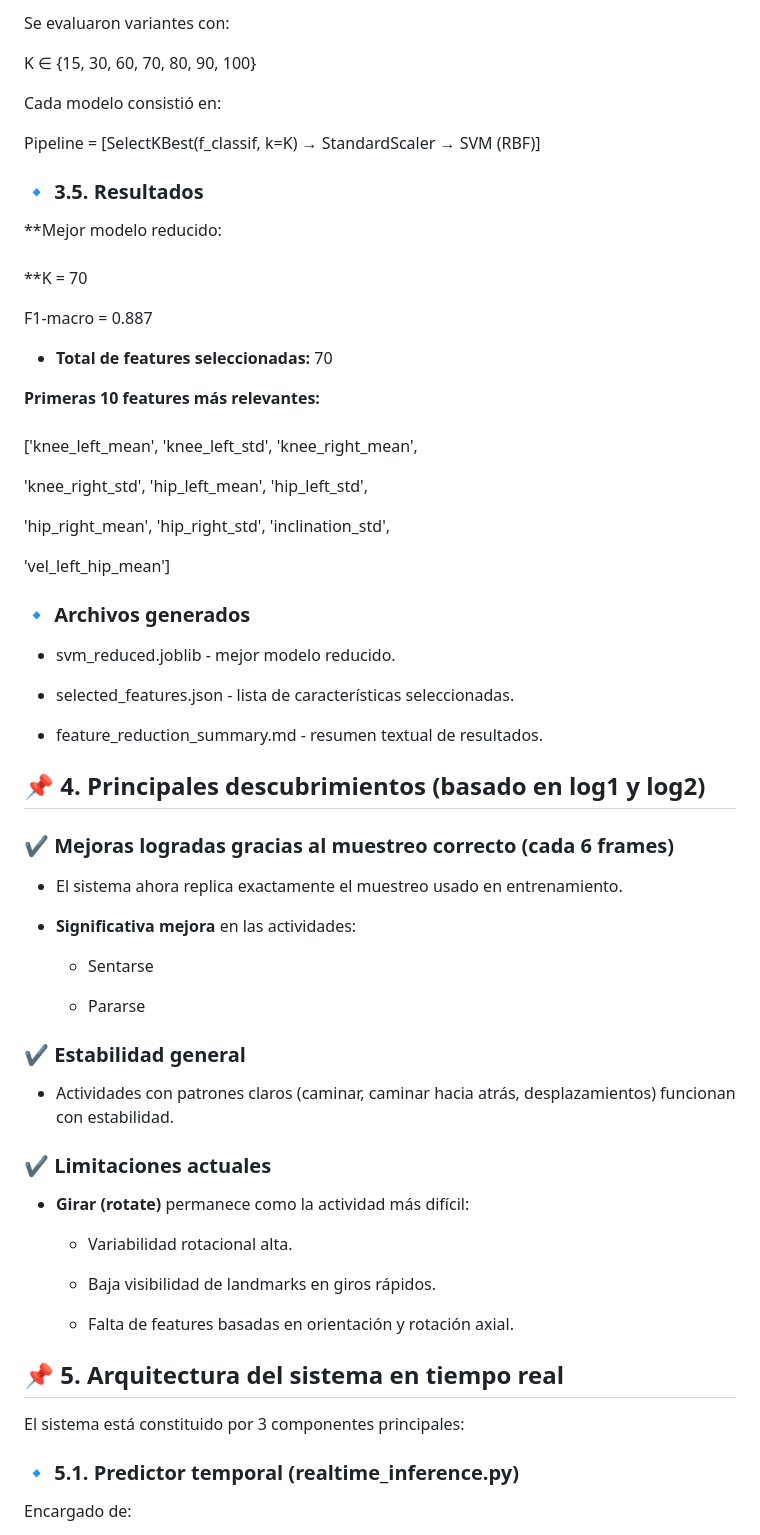
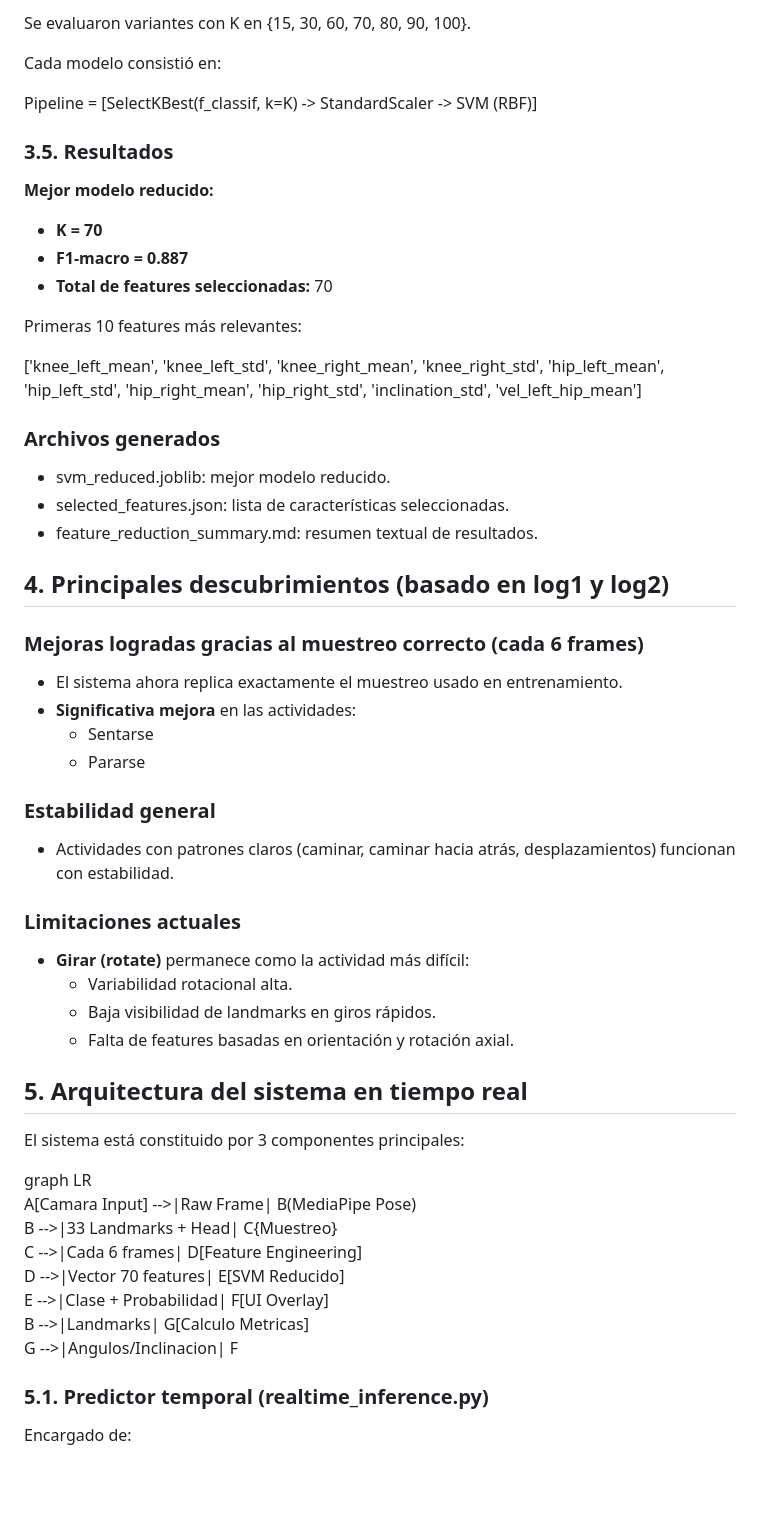
Before and after one commit to AndresBueno420/JustBuy-Commerce, a Markdown page: test.md, the part around one of its changes. Rendered like a GitHub page; blank space fills up the shorter version.

```diff
--- a/test.md
+++ b/test.md
@@ -70,67 +55,62 @@ Se entrenó un SVM con todas las características para obtener una línea base.
 
-Se evaluaron variantes con:
-
-K ∈ {15, 30, 60, 70, 80, 90, 100}
+Se evaluaron variantes con K en {15, 30, 60, 70, 80, 90, 100}.
 
 Cada modelo consistió en:
 
-Pipeline = \[SelectKBest(f_classif, k=K) → StandardScaler → SVM (RBF)\]
+Pipeline = \[SelectKBest(f_classif, k=K) -> StandardScaler -> SVM (RBF)\]
 
-### **🔹 3.5. Resultados**
+### 3.5. Resultados
 
-**Mejor modelo reducido:
-<br/>**K = 70
+**Mejor modelo reducido:**
 
-F1-macro = 0.887
-
+- **K = 70**
+- **F1-macro = 0.887**
 - **Total de features seleccionadas:** 70
 
-**Primeras 10 features más relevantes:
-<br/>**\['knee_left_mean', 'knee_left_std', 'knee_right_mean',
+Primeras 10 features más relevantes:
 
-'knee_right_std', 'hip_left_mean', 'hip_left_std',
+\['knee_left_mean', 'knee_left_std', 'knee_right_mean', 'knee_right_std', 'hip_left_mean', 'hip_left_std', 'hip_right_mean', 'hip_right_std', 'inclination_std', 'vel_left_hip_mean'\]
 
-'hip_right_mean', 'hip_right_std', 'inclination_std',
+### Archivos generados
 
-'vel_left_hip_mean'\]
+- svm_reduced.joblib: mejor modelo reducido.
+- selected_features.json: lista de características seleccionadas.
+- feature_reduction_summary.md: resumen textual de resultados.
 
-### **🔹 Archivos generados**
+## 4\. Principales descubrimientos (basado en log1 y log2)
 
-- svm_reduced.joblib - mejor modelo reducido.
-
-- selected_features.json - lista de características seleccionadas.
-
-- feature_reduction_summary.md - resumen textual de resultados.
-
-## **📌 4. Principales descubrimientos (basado en log1 y log2)**
-
-### **✔ Mejoras logradas gracias al muestreo correcto (cada 6 frames)**
+### Mejoras logradas gracias al muestreo correcto (cada 6 frames)
 
 - El sistema ahora replica exactamente el muestreo usado en entrenamiento.
-
 - **Significativa mejora** en las actividades:
   - Sentarse
-
   - Pararse
 
-### **✔ Estabilidad general**
+### Estabilidad general
 
 - Actividades con patrones claros (caminar, caminar hacia atrás, desplazamientos) funcionan con estabilidad.
 
-### **✔ Limitaciones actuales**
+### Limitaciones actuales
 
 - **Girar (rotate)** permanece como la actividad más difícil:
   - Variabilidad rotacional alta.
-
   - Baja visibilidad de landmarks en giros rápidos.
-
   - Falta de features basadas en orientación y rotación axial.
 
-## **📌 5. Arquitectura del sistema en tiempo real**
+## 5\. Arquitectura del sistema en tiempo real
 
 El sistema está constituido por 3 componentes principales:
 
-### **🔹 5.1. Predictor temporal (realtime_inference.py)**
+graph LR
+A\[Camara Input\] -->|Raw Frame| B(MediaPipe Pose)
+B -->|33 Landmarks + Head| C{Muestreo}
+C -->|Cada 6 frames| D\[Feature Engineering\]
+D -->|Vector 70 features| E\[SVM Reducido\]
+E -->|Clase + Probabilidad| F\[UI Overlay\]
+B -->|Landmarks| G\[Calculo Metricas\]
+G -->|Angulos/Inclinacion| F
+
+### 5.1. Predictor temporal (realtime_inference.py)
 
 Encargado de:
 
```
Also changed, not shown: other parts of test.md (+55 -121 lines).
